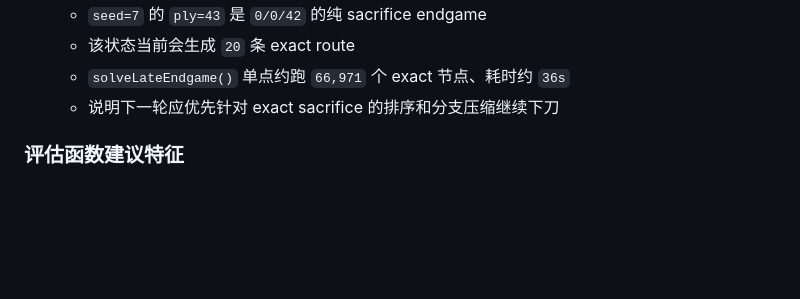
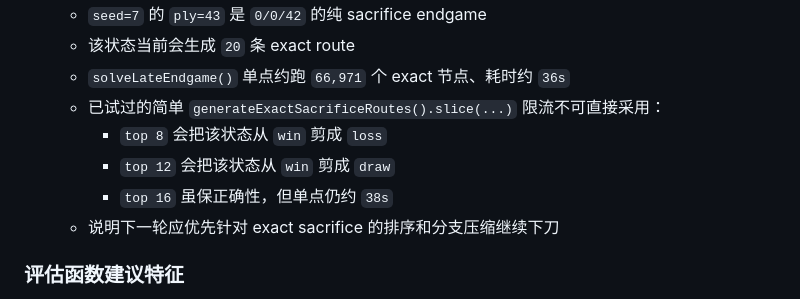
Before and after one commit to zhaouv/pencil, a Markdown page: plan.md, the part around the change. Drawn GitHub-style; blank space fills up the shorter version.

Commit message:
Record failed exact route cap experiment

```diff
--- a/plan.md
+++ b/plan.md
@@ -502,6 +502,10 @@
   - `seed=7` 的 `ply=43` 是 `0/0/42` 的纯 sacrifice endgame
   - 该状态当前会生成 `20` 条 exact route
   - `solveLateEndgame()` 单点约跑 `66,971` 个 exact 节点、耗时约 `36s`
+  - 已试过的简单 `generateExactSacrificeRoutes().slice(...)` 限流不可直接采用：
+    - `top 8` 会把该状态从 `win` 剪成 `loss`
+    - `top 12` 会把该状态从 `win` 剪成 `draw`
+    - `top 16` 虽保正确性，但单点仍约 `38s`
   - 说明下一轮应优先针对 exact sacrifice 的排序和分支压缩继续下刀
 
 ### 评估函数建议特征
```
